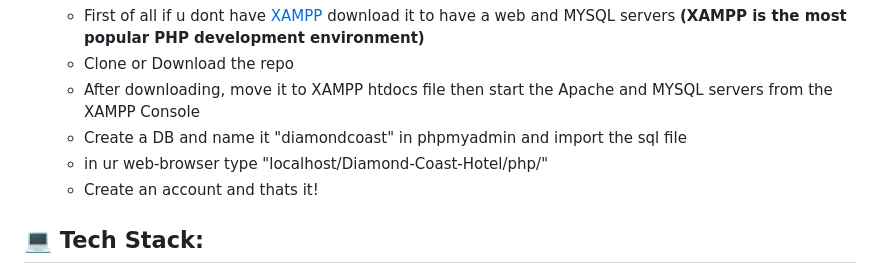
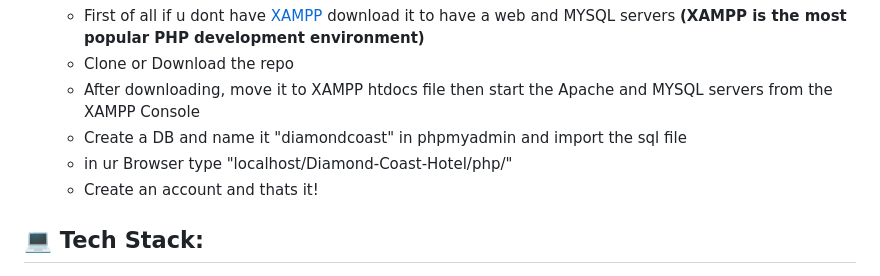
Before and after one commit to AliHJMM/Diamond-Coast-Hotel, a Markdown page: README.md, the part around the change. Drawn GitHub-style.

```diff
--- a/README.md
+++ b/README.md
@@ -16,7 +16,7 @@ This is a PHP web application built for IS345 "Web Development 2" course at UOB
   - Clone or Download the repo
   - After downloading, move it to XAMPP htdocs file then start the Apache and MYSQL servers from the XAMPP Console
   - Create a DB and name it "diamondcoast" in phpmyadmin and import the sql file
-  - in ur web-browser type "localhost/Diamond-Coast-Hotel/php/"
+  - in ur Browser type "localhost/Diamond-Coast-Hotel/php/"
   - Create an account and thats it!
 
 ## 💻 Tech Stack:
```
